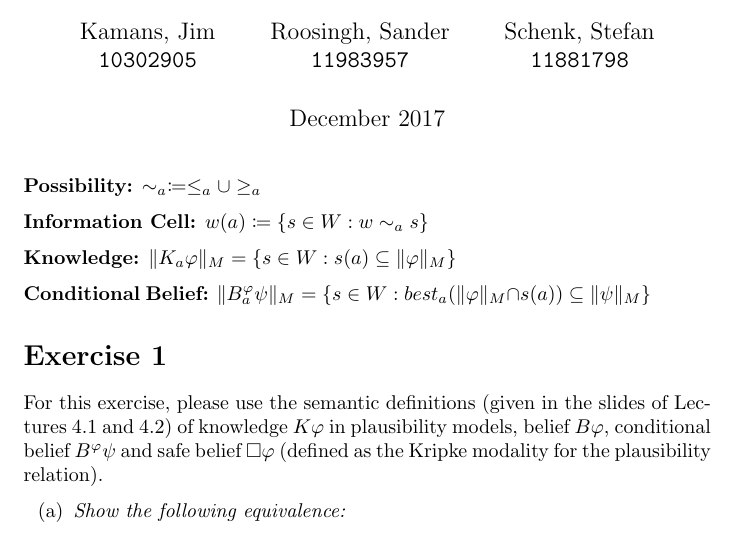
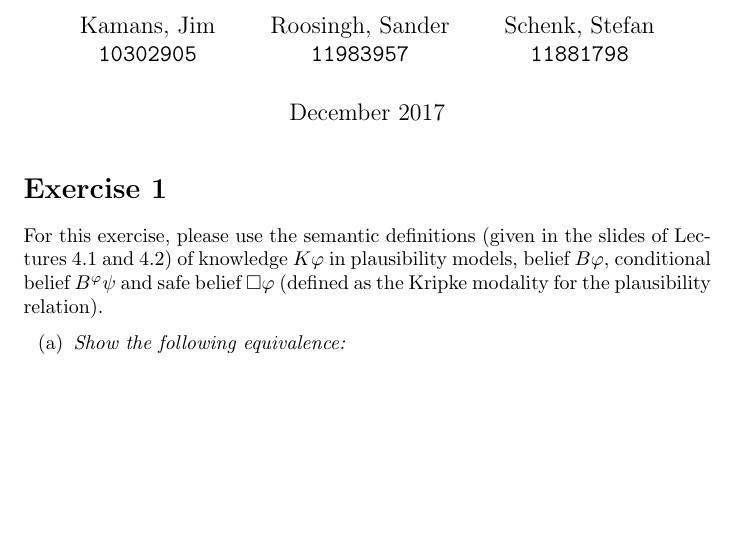
Before and after one commit to Menziess/Computationele-Logica, a LaTeX problem sheet (Assignment 3/Assignment 3.tex): part of page 1 of 4, cut so that both start at the same text, the shorter picture padded with empty space. Compiled offline with pdfLaTeX.

```diff
--- a/Assignment 3/Assignment 3.tex
+++ b/Assignment 3/Assignment 3.tex
@@ -24,15 +24,15 @@
 
 \maketitle
 
-\textbf{Possibility:} $\sim_a \coloneqq \leq_a \cup \geq_a$
-
-\textbf{Information Cell:} $w(a) \coloneqq \{s\in W:w\sim_a s\}$
-
-\textbf{Knowledge:} $\lVert K_a \varphi \rVert_M = \{s\in W:s(a) \subseteq
-\lVert \varphi \rVert_M\}$
-
-\textbf{Conditional Belief:} $\lVert B_a^\varphi \psi \rVert_M = \{s \in
-W:best_a(\lVert\varphi\rVert_M \cap s(a)) \subseteq \lVert\psi\rVert_M\}$
+%\textbf{Possibility:} $\sim_a \coloneqq \leq_a \cup \geq_a$
+%
+%\textbf{Information Cell:} $w(a) \coloneqq \{s\in W:w\sim_a s\}$
+%
+%\textbf{Knowledge:} $\lVert K_a \varphi \rVert_M = \{s\in W:s(a) \subseteq
+%\lVert \varphi \rVert_M\}$
+%
+%\textbf{Conditional Belief:} $\lVert B_a^\varphi \psi \rVert_M = \{s \in
+%W:best_a(\lVert\varphi\rVert_M \cap s(a)) \subseteq \lVert\psi\rVert_M\}$
 
 
 %%%%%%%%%%%%%%%%%%%%%%%%%%%%%%%%%%%%%%%%%%%%%%%%%%%%%%%%%%%%%%%%%%%%%%%%%%%%%%%
```
Also changed, not shown: Assignment 3/Assignment 3.pdf.
